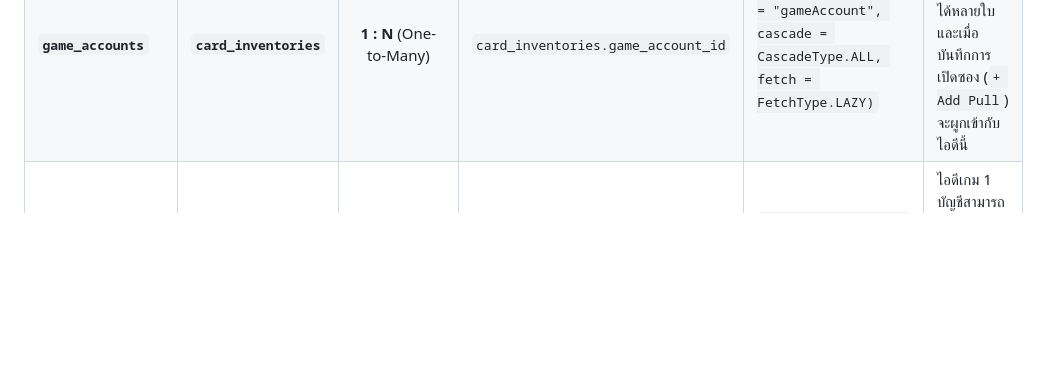
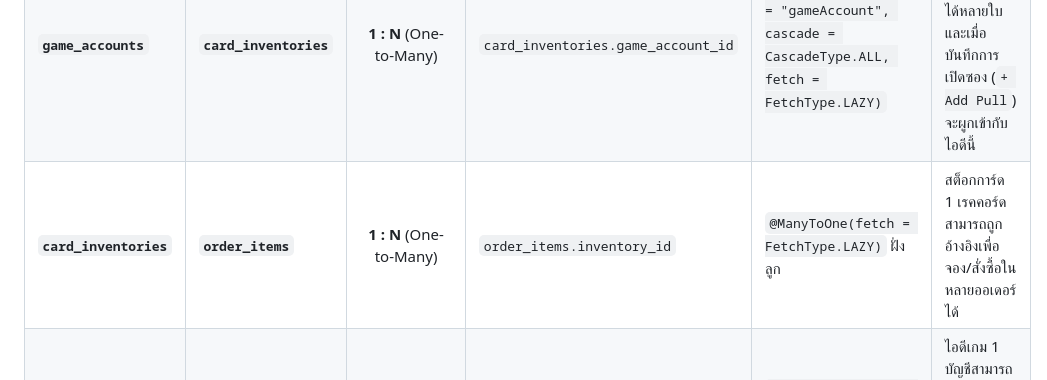
Before and after one commit to Bigzzz0/Pok-Vault_Commerce, a Markdown page: doc/diagrams/er-diagram.md, the part around one of its changes. Drawn GitHub-style; blank space fills up the shorter version.

Commit message:
docs(diagrams): synchronize class diagram and er diagram mappings

```diff
--- a/doc/diagrams/er-diagram.md
+++ b/doc/diagrams/er-diagram.md
@@ -279,6 +277,7 @@ erDiagram
 | **`card_expansions`** | **`cards`** | **1 : N** (One-to-Many) | `cards.expansion_id` | `@OneToMany(mappedBy = "expansion", fetch = FetchType.LAZY)` | 1 ชุดซองประกอบด้วยการ์ดหลายใบ |
 | **`cards`** | **`card_inventories`** | **1 : N** (One-to-Many) | `card_inventories.card_id` | `@ManyToOne(fetch = FetchType.LAZY)` ฝั่งลูก | การ์ด 1 ใบสามารถกระจายเก็บอยู่ในคลังหรือไอดีเกมหลายบัญชีได้ |
 | **`game_accounts`** | **`card_inventories`** | **1 : N** (One-to-Many) | `card_inventories.game_account_id` | `@OneToMany(mappedBy = "gameAccount", cascade = CascadeType.ALL, fetch = FetchType.LAZY)` | ไอดีเกม 1 ไอดีถือครองการ์ดในคลังได้หลายใบ และเมื่อบันทึกการเปิดซอง (`+ Add Pull`) จะผูกเข้ากับไอดีนี้ |
+| **`card_inventories`** | **`order_items`** | **1 : N** (One-to-Many) | `order_items.inventory_id` | `@ManyToOne(fetch = FetchType.LAZY)` ฝั่งลูก | สต็อกการ์ด 1 เรคคอร์ดสามารถถูกอ้างอิงเพื่อจอง/สั่งซื้อในหลายออเดอร์ได้ |
 | **`game_accounts`** | **`order_items`** | **1 : N** (One-to-Many) | `order_items.assigned_account_id` | `@ManyToOne(fetch = FetchType.LAZY)` ฝั่งลูก | ไอดีเกม 1 บัญชีสามารถรับมอบหมายให้ทำหน้าที่ส่งเทรดการ์ดในหลายๆ ออเดอร์ได้ |
 
 ---
```
Also changed, not shown: other parts of doc/diagrams/er-diagram.md (+0 -2 lines), doc/diagrams/class-diagram.md (+48 -2 lines).
